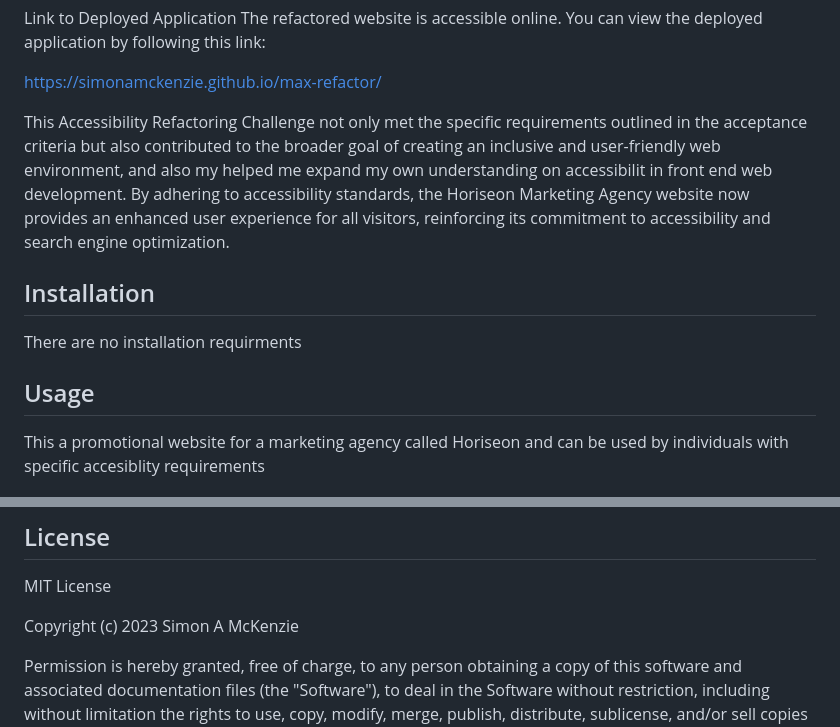
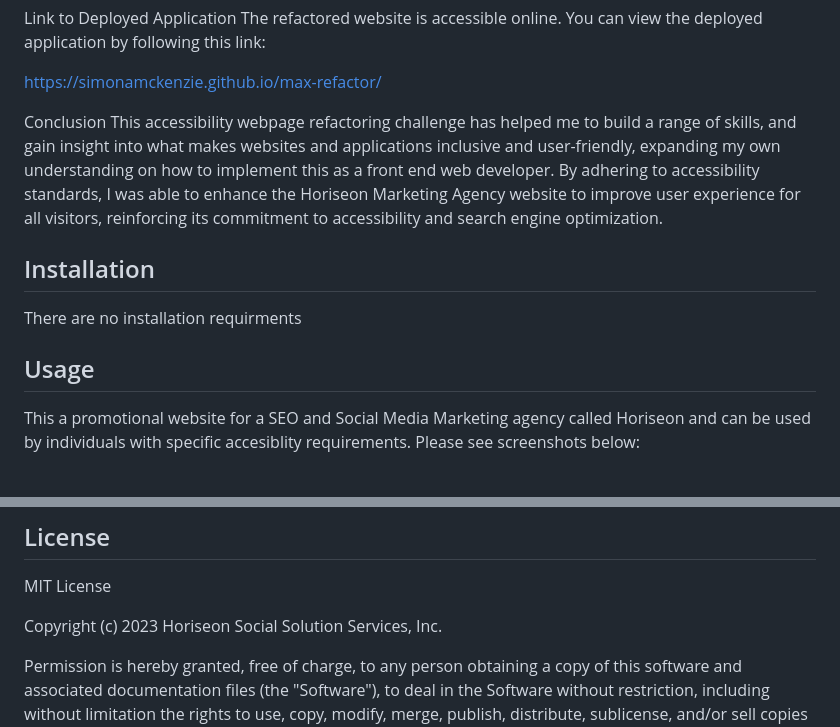
Before and after one commit to SimonAMcKenzie/max-refactor, a Markdown page: README.md, 2 parts joined by grey strips. Rendered like a GitHub page.

Commit message:
Updated readme Licence section

```diff
--- a/README.md
+++ b/README.md
@@ -40,8 +40,8 @@ The refactored website is accessible online. You can view the deployed applicati
 
 https://simonamckenzie.github.io/max-refactor/
 
-
-This Accessibility Refactoring Challenge not only met the specific requirements outlined in the acceptance criteria but also contributed to the broader goal of creating an inclusive and user-friendly web environment, and also my helped me expand my own understanding on accessibilit in front end web development. By adhering to accessibility standards, the Horiseon Marketing Agency website now provides an enhanced user experience for all visitors, reinforcing its commitment to accessibility and search engine optimization.
+Conclusion
+This accessibility webpage refactoring challenge has helped me to build a range of skills, and gain insight into what makes websites and applications inclusive and user-friendly, expanding my own understanding on how to implement this as a front end web developer. By adhering to accessibility standards, I was able to enhance the  Horiseon Marketing Agency website to improve user experience for all visitors, reinforcing its commitment to accessibility and search engine optimization.
 
 
 ## Installation
@@ -51,7 +51,7 @@ There are no installation requirments
 
 ## Usage
 
-This a promotional website for a marketing agency called Horiseon and can be used by individuals with specific accesiblity requirements
+This a promotional website for a SEO and Social Media Marketing agency called Horiseon and can be used by individuals with specific accesiblity requirements. Please see screenshots below:
 
 ![Max Refactor live site screenshots](Assets/webpage_not_deploying_properly_screenshot.png)
 ![live server screenshot 1](Assets/webpage_showing_properly_on_live_server_screenshot1.png)
@@ -84,7 +80,7 @@ https://www.youtube.com/watch?v=7yg6JDzWYzM
 
 MIT License
 
-Copyright (c) 2023 Simon A McKenzie
+Copyright (c) 2023 Horiseon Social Solution Services, Inc.
 
 Permission is hereby granted, free of charge, to any person obtaining a copy
 of this software and associated documentation files (the "Software"), to deal
```
Also changed, not shown: other parts of README.md (+0 -4 lines).
